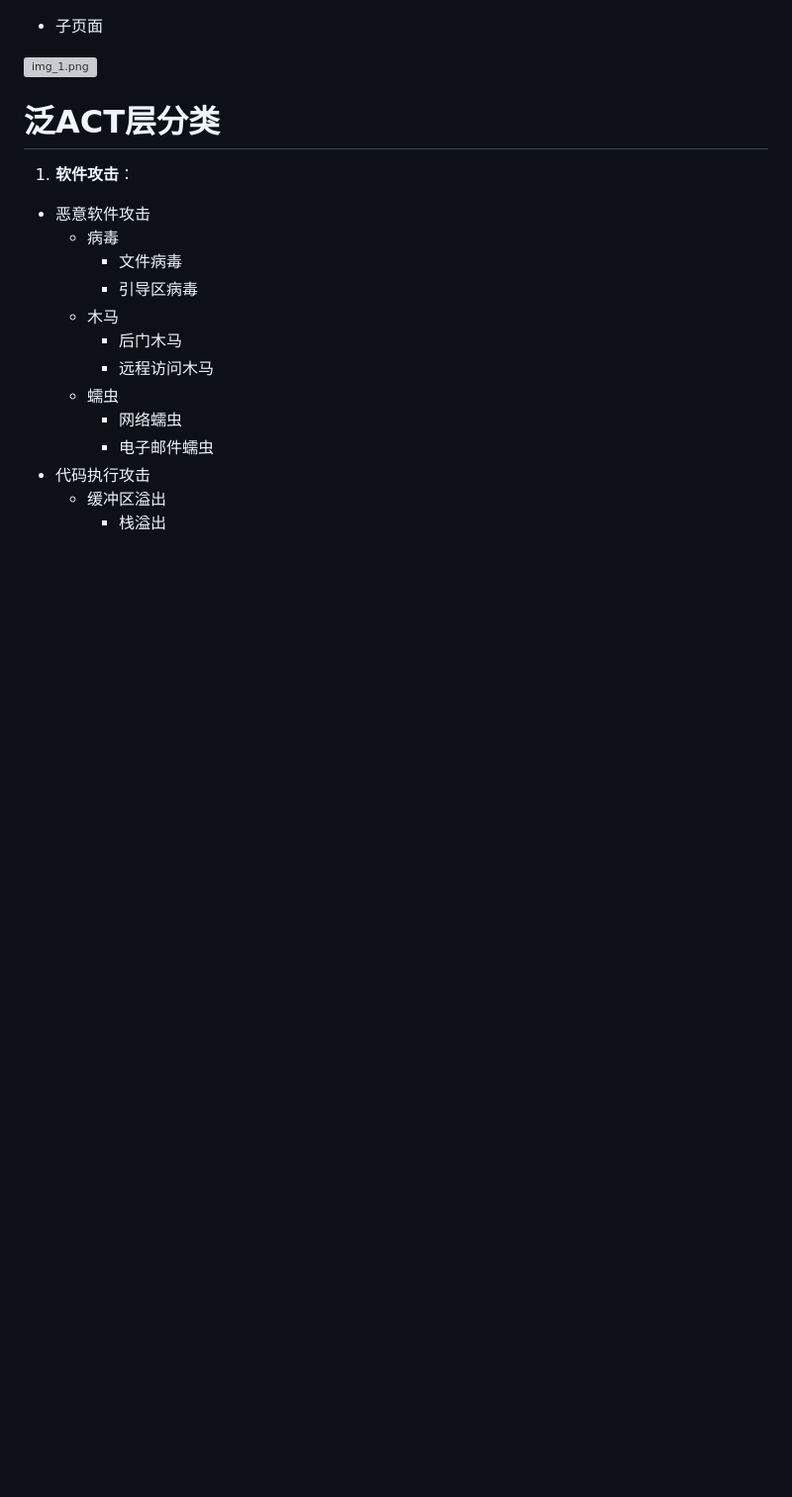
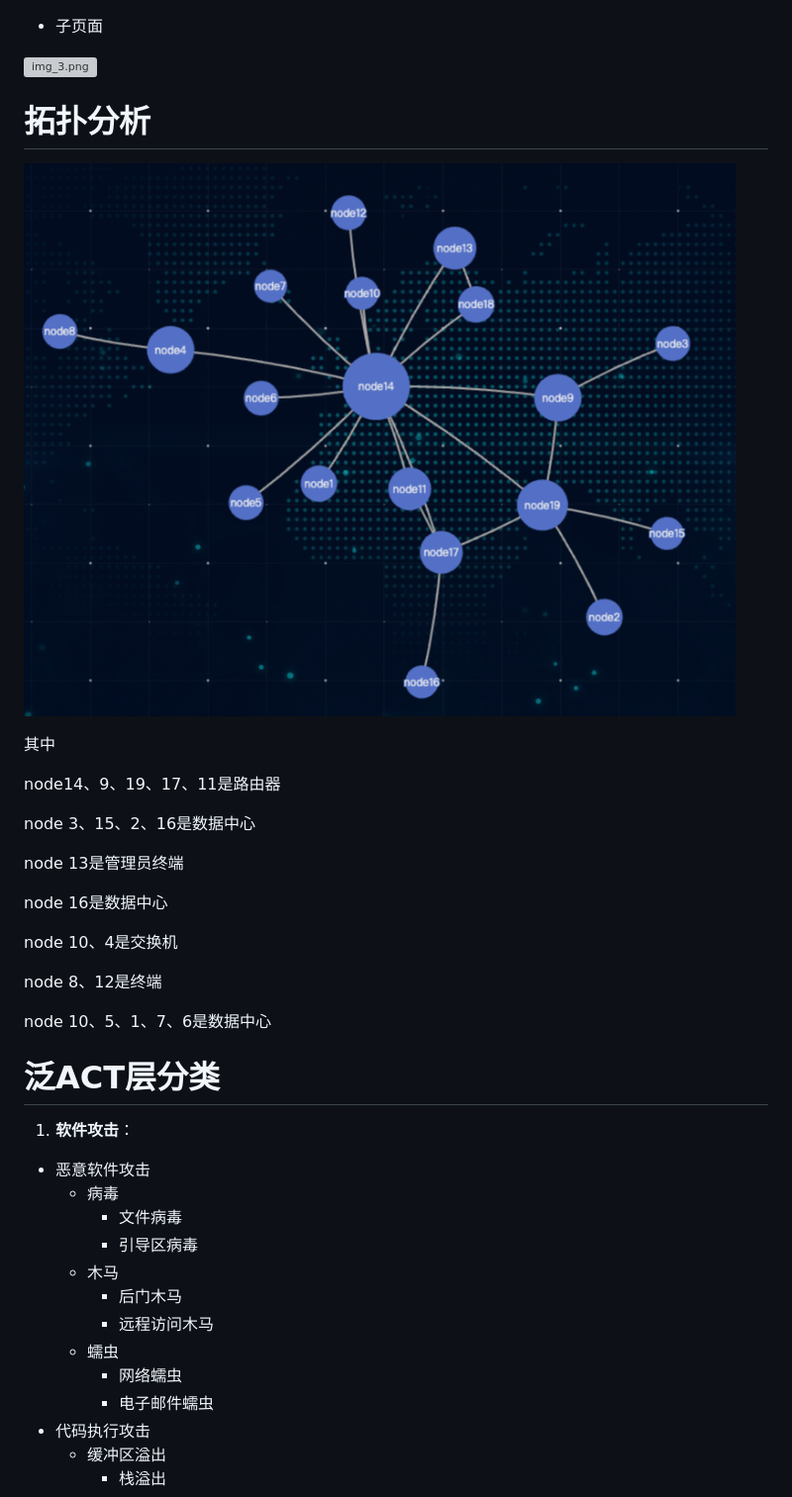
Before and after one commit to 1540251839/AttackTreeproject, a Markdown page: readme.md, the part around the change printed below. Shown: that part at 99% size. GitHub-like rendering; pictures changed too: assets/image.png (added); blank space fills up the shorter version; grey boxes are pictures that could not be loaded.

Commit message:
update backend

```diff
--- a/readme.md
+++ b/readme.md
@@ -46,9 +51,30 @@ python main.py --mode 'webPage'
 
 - 子页面
 
-![img_1.png](img_1.png)
+![img_3.png](img_3.png)
+
+# 拓扑分析
+
+![image.png](assets/image.png)
+
+其中
+
+node14、9、19、17、11是路由器
+
+node 3、15、2、16是数据中心
+
+node 13是管理员终端
+
+node 16是数据中心
+
+node 10、4是交换机
+
+node 8、12是终端
+
+node 10、5、1、7、6是数据中心
 
 # 泛ACT层分类
+
 1. **软件攻击**：
 
 - 恶意软件攻击
```
Also changed, not shown: other parts of readme.md (+6 -3 lines), 2 other files.
